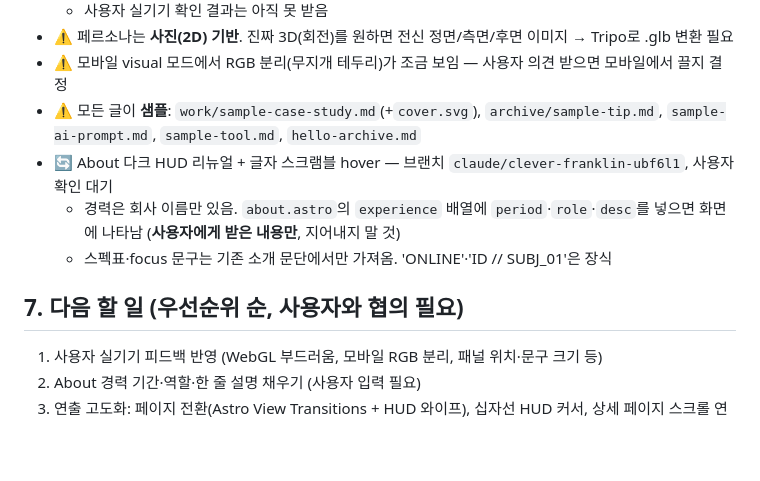
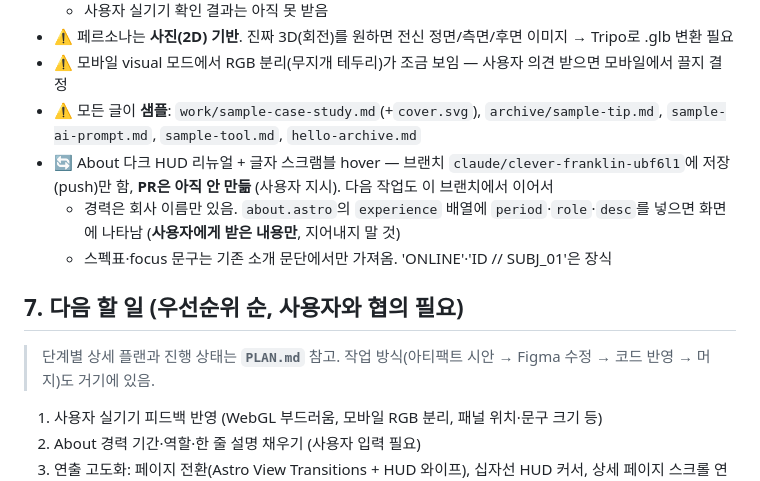
Before and after one commit to tokyosol1992/tokyosol1992.github.io, a Markdown page: AGENTS.md, the part around one of its changes. Rendered like a GitHub page; blank space fills up the shorter version.

```diff
--- a/AGENTS.md
+++ b/AGENTS.md
@@ -138,11 +138,13 @@ src/
 - ⚠️ 페르소나는 **사진(2D) 기반**. 진짜 3D(회전)를 원하면 전신 정면/측면/후면 이미지 → Tripo로 .glb 변환 필요
 - ⚠️ 모바일 visual 모드에서 RGB 분리(무지개 테두리)가 조금 보임 — 사용자 의견 받으면 모바일에서 끌지 결정
 - ⚠️ 모든 글이 **샘플**: `work/sample-case-study.md`(+`cover.svg`), `archive/sample-tip.md`, `sample-ai-prompt.md`, `sample-tool.md`, `hello-archive.md`
-- 🔄 About 다크 HUD 리뉴얼 + 글자 스크램블 hover — 브랜치 `claude/clever-franklin-ubf6l1`, 사용자 확인 대기
+- 🔄 About 다크 HUD 리뉴얼 + 글자 스크램블 hover — 브랜치 `claude/clever-franklin-ubf6l1`에 저장(push)만 함, **PR은 아직 안 만듦** (사용자 지시). 다음 작업도 이 브랜치에서 이어서
   - 경력은 회사 이름만 있음. `about.astro`의 `experience` 배열에 `period`·`role`·`desc`를 넣으면 화면에 나타남 (**사용자에게 받은 내용만**, 지어내지 말 것)
   - 스펙표·focus 문구는 기존 소개 문단에서만 가져옴. 'ONLINE'·'ID // SUBJ_01'은 장식
 
 ## 7. 다음 할 일 (우선순위 순, 사용자와 협의 필요)
+
+> 단계별 상세 플랜과 진행 상태는 **`PLAN.md`** 참고. 작업 방식(아티팩트 시안 → Figma 수정 → 코드 반영 → 머지)도 거기에 있음.
 
 1. 사용자 실기기 피드백 반영 (WebGL 부드러움, 모바일 RGB 분리, 패널 위치·문구 크기 등)
 2. About 경력 기간·역할·한 줄 설명 채우기 (사용자 입력 필요)
```
Also changed, not shown: other parts of AGENTS.md (+2 -0 lines), PLAN.md (added, +46 -0 lines).
